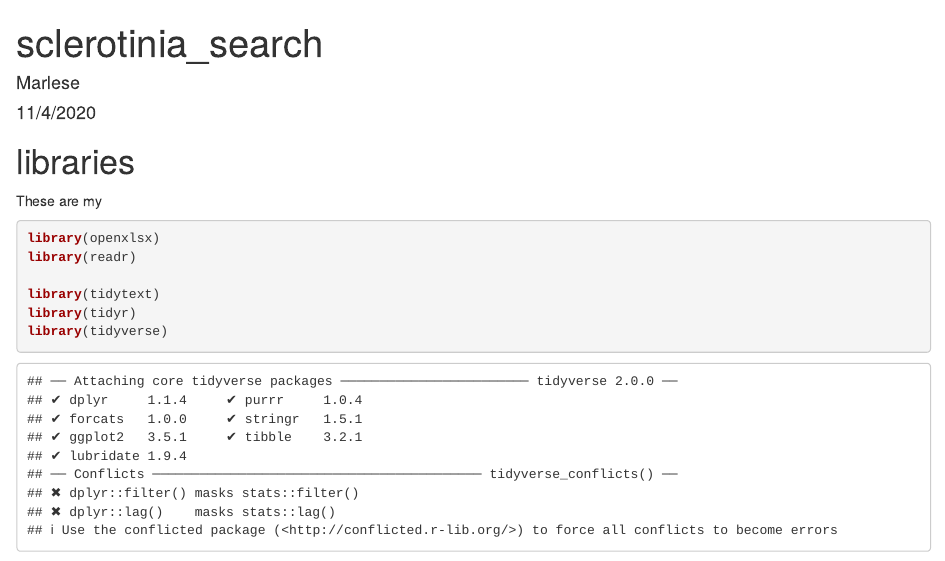
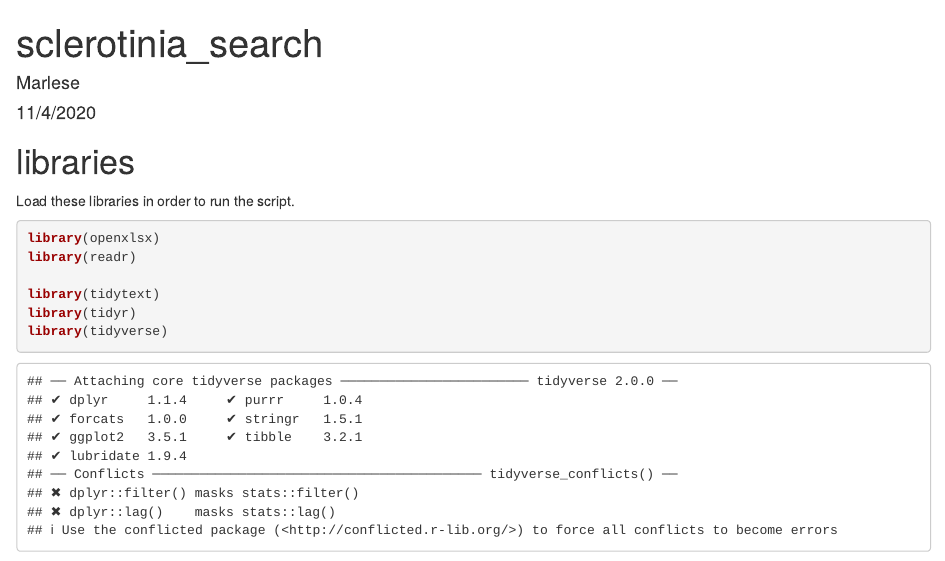
Before and after one commit to marlesemeiring/systematic_review, an R Markdown document (Sys_lit_rmd (1).Rmd): the page in a window 1100 px wide, from its top. Rendered offline with R 4.5, knitr and Pandoc, with nearby package versions; some code elsewhere in the file could not run offline; long lines of code are wrapped.

Commit message:
Update Sys_lit_rmd (1).Rmd
desc of library loading

````diff
--- a/Sys_lit_rmd (1).Rmd
+++ b/Sys_lit_rmd (1).Rmd
@@ -7,7 +7,7 @@ output: html_document
 
 # libraries
 
-These are my
+Load these libraries in order to run the script.
 
 ```{r}
 library(openxlsx)
````
